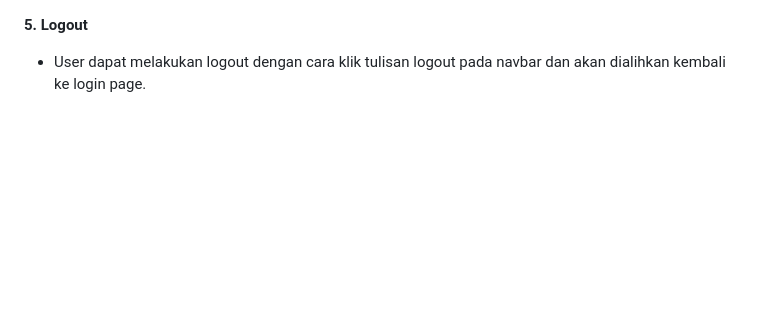
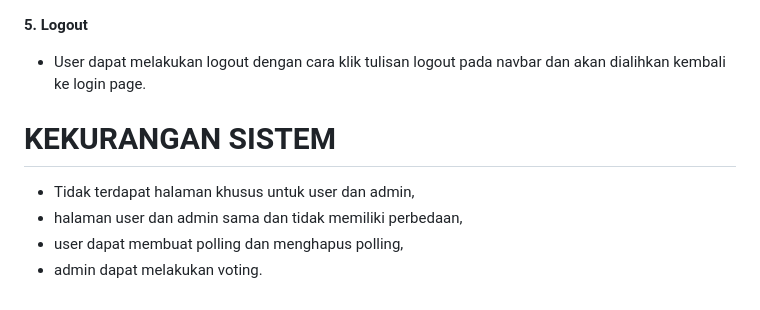
Before and after one commit to dityaamass/projek-backend-voting-online, a Markdown page: README.md, the part around the change. Drawn GitHub-style; blank space fills up the shorter version.

Commit message:
menambahkan kekurangan pada sistem voting di README.md
Added section on system limitations in README.

```diff
--- a/README.md
+++ b/README.md
@@ -165,3 +165,9 @@ Jika sudah berhasil masuk ke login page maka lakukan uji sistem dengan langkah"
 
 **5. Logout**
 - User dapat melakukan logout dengan cara klik tulisan logout pada navbar dan akan dialihkan kembali ke login page.
+
+# **KEKURANGAN SISTEM** #
+- Tidak terdapat halaman khusus untuk user dan admin,
+- halaman user dan admin sama dan tidak memiliki perbedaan,
+- user dapat membuat polling dan menghapus polling,
+- admin dapat melakukan voting.
```
